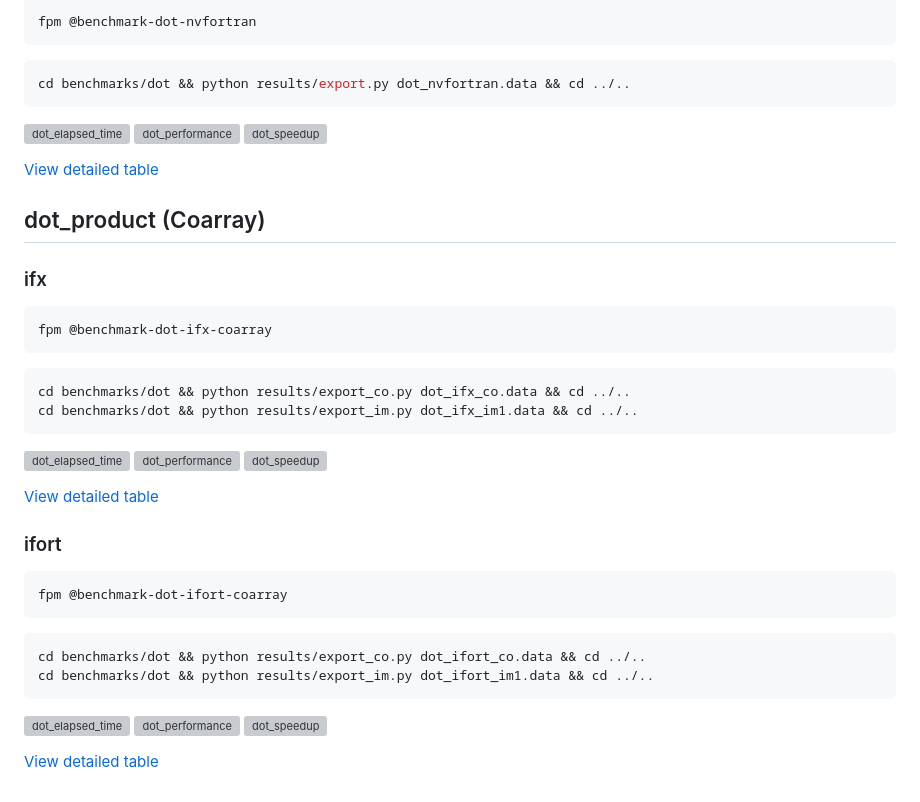
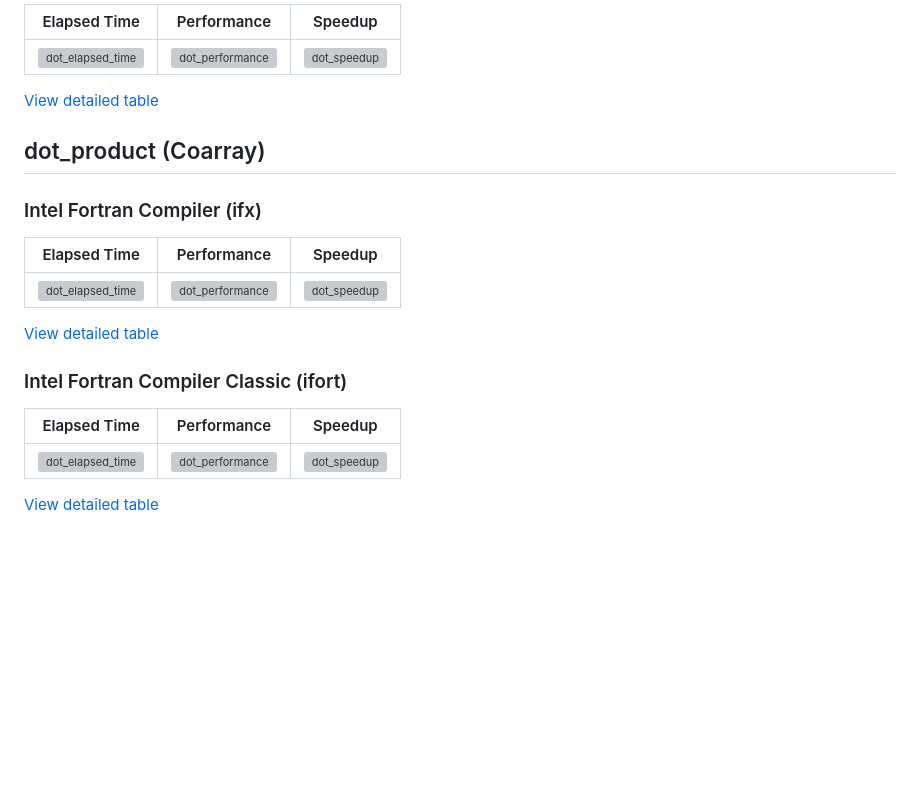
Before and after one commit to gha3mi/forbenchmark, a Markdown page: benchmarks/dot/README.md, the part around one of its changes. Drawn GitHub-style; blank space fills up the shorter version; grey boxes are pictures that could not be loaded.

````diff
--- a/benchmarks/dot/README.md
+++ b/benchmarks/dot/README.md
@@ -47,44 +87,24 @@ cd benchmarks/dot && python results/export.py dot_gfortran.data && cd ../..
 
-```shell
-fpm @benchmark-dot-nvfortran
-```
-
-```shell
-cd benchmarks/dot && python results/export.py dot_nvfortran.data && cd ../..
-```
-
-<img alt="dot_elapsed_time" src="https://github.com/gha3mi/forbenchmark/raw/main/benchmarks/dot/results/dot_nvfortran_time.png" width="300"> <img alt="dot_performance" src="https://github.com/gha3mi/forbenchmark/raw/main/benchmarks/dot/results/dot_nvfortran_perf.png" width="300"> <img alt="dot_speedup" src="https://github.com/gha3mi/forbenchmark/raw/main/benchmarks/dot/results/dot_nvfortran_speedup.png" width="300">
+| Elapsed Time | Performance | Speedup |
+|--------------|-------------|---------|
+| <img alt="dot_elapsed_time" src="https://github.com/gha3mi/forbenchmark/raw/main/benchmarks/dot/results/dot_nvfortran_time.png" width="300"> | <img alt="dot_performance" src="https://github.com/gha3mi/forbenchmark/raw/main/benchmarks/dot/results/dot_nvfortran_perf.png" width="300"> | <img alt="dot_speedup" src="https://github.com/gha3mi/forbenchmark/raw/main/benchmarks/dot/results/dot_nvfortran_speedup.png" width="300"> |
 
 [View detailed table](https://raw.githack.com/gha3mi/forbenchmark/main/benchmarks/dot/results/dot_nvfortran.html)
 
 ## dot_product (Coarray)
 
-### ifx
+### Intel Fortran Compiler (ifx)
 
-```shell
-fpm @benchmark-dot-ifx-coarray
-```
-
-```shell
-cd benchmarks/dot && python results/export_co.py dot_ifx_co.data && cd ../..
-cd benchmarks/dot && python results/export_im.py dot_ifx_im1.data && cd ../..
-```
-
-<img alt="dot_elapsed_time" src="https://github.com/gha3mi/forbenchmark/raw/main/benchmarks/dot/results/dot_ifx_co_time_max.png" width="300"> <img alt="dot_performance" src="https://github.com/gha3mi/forbenchmark/raw/main/benchmarks/dot/results/dot_ifx_co_perf_tot.png" width="300"> <img alt="dot_speedup" src="https://github.com/gha3mi/forbenchmark/raw/main/benchmarks/dot/results/dot_ifx_co_speedup_max.png" width="300">
+| Elapsed Time | Performance | Speedup |
+|--------------|-------------|---------|
+| <img alt="dot_elapsed_time" src="https://github.com/gha3mi/forbenchmark/raw/main/benchmarks/dot/results/dot_ifx_co_time_max.png" width="300"> | <img alt="dot_performance" src="https://github.com/gha3mi/forbenchmark/raw/main/benchmarks/dot/results/dot_ifx_co_perf_tot.png" width="300"> | <img alt="dot_speedup" src="https://github.com/gha3mi/forbenchmark/raw/main/benchmarks/dot/results/dot_ifx_co_speedup_max.png" width="300"> |
 
 [View detailed table](https://raw.githack.com/gha3mi/forbenchmark/main/benchmarks/dot/results/dot_ifx_co.html)
 
-### ifort
+### Intel Fortran Compiler Classic (ifort)
 
-```shell
-fpm @benchmark-dot-ifort-coarray
-```
-
-```shell
-cd benchmarks/dot && python results/export_co.py dot_ifort_co.data && cd ../..
-cd benchmarks/dot && python results/export_im.py dot_ifort_im1.data && cd ../..
-```
-
-<img alt="dot_elapsed_time" src="https://github.com/gha3mi/forbenchmark/raw/main/benchmarks/dot/results/dot_ifort_co_time_max.png" width="300"> <img alt="dot_performance" src="https://github.com/gha3mi/forbenchmark/raw/main/benchmarks/dot/results/dot_ifort_co_perf_tot.png" width="300"> <img alt="dot_speedup" src="https://github.com/gha3mi/forbenchmark/raw/main/benchmarks/dot/results/dot_ifort_co_speedup_max.png" width="300">
+| Elapsed Time | Performance | Speedup |
+|--------------|-------------|---------|
+| <img alt="dot_elapsed_time" src="https://github.com/gha3mi/forbenchmark/raw/main/benchmarks/dot/results/dot_ifort_co_time_max.png" width="300"> | <img alt="dot_performance" src="https://github.com/gha3mi/forbenchmark/raw/main/benchmarks/dot/results/dot_ifort_co_perf_tot.png" width="300"> | <img alt="dot_speedup" src="https://github.com/gha3mi/forbenchmark/raw/main/benchmarks/dot/results/dot_ifort_co_speedup_max.png" width="300"> |
 
 [View detailed table](https://raw.githack.com/gha3mi/forbenchmark/main/benchmarks/dot/results/dot_ifort_co.html)
````
Also changed, not shown: other parts of benchmarks/dot/README.md (+69 -29 lines).
